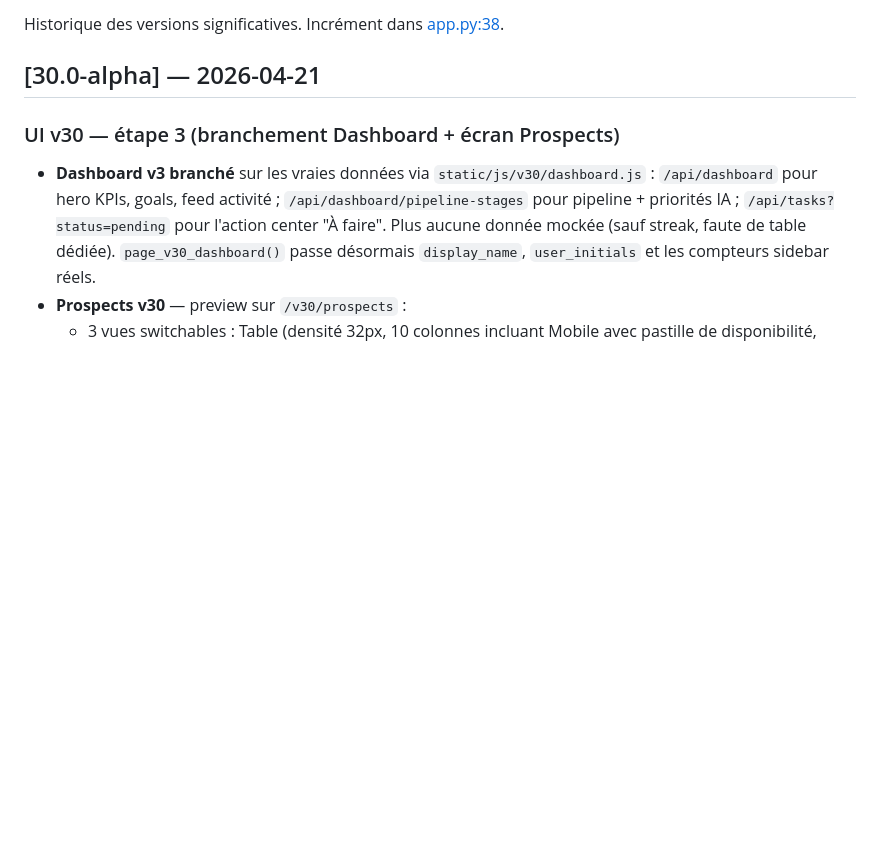
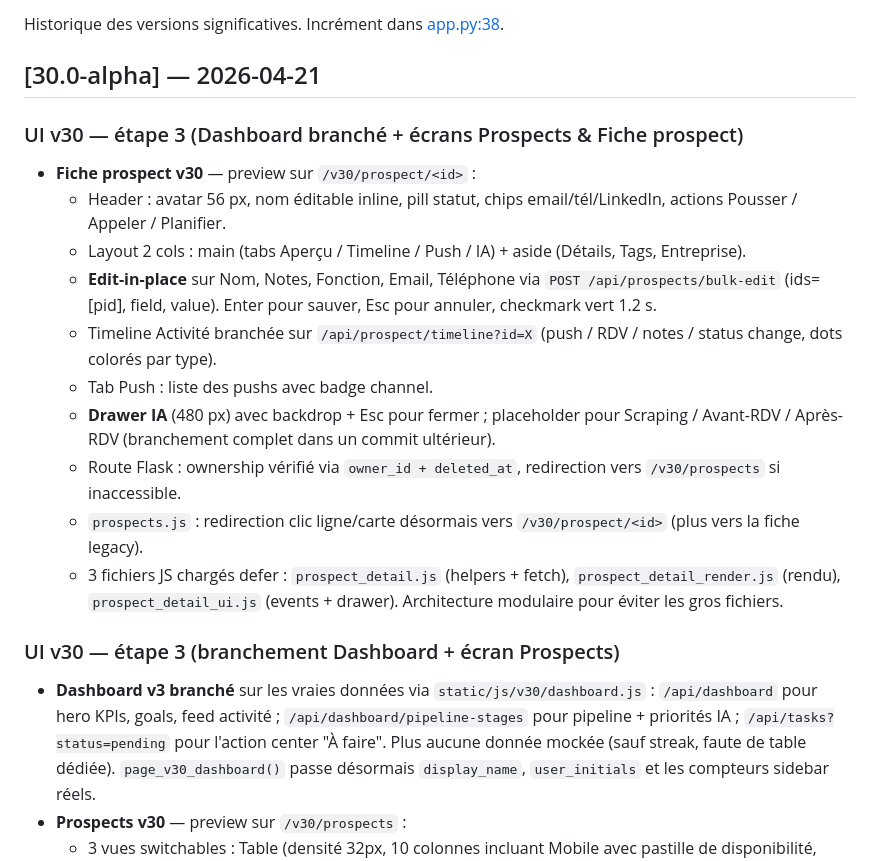
Before and after one commit to AntoineBinet/Prosp_UpV30, a Markdown page: CHANGELOG.md, the part around the change. GitHub-like rendering; blank space fills up the shorter version.

Commit message:
docs(v30): CHANGELOG + CHECKLIST — fiche prospect cochée

```diff
--- a/CHANGELOG.md
+++ b/CHANGELOG.md
@@ -3,6 +3,19 @@
 Historique des versions significatives. Incrément dans [app.py:38](app.py).
 
 ## [30.0-alpha] — 2026-04-21
+
+### UI v30 — étape 3 (Dashboard branché + écrans Prospects & Fiche prospect)
+
+- **Fiche prospect v30** — preview sur `/v30/prospect/<id>` :
+  - Header : avatar 56 px, nom éditable inline, pill statut, chips email/tél/LinkedIn, actions Pousser / Appeler / Planifier.
+  - Layout 2 cols : main (tabs Aperçu / Timeline / Push / IA) + aside (Détails, Tags, Entreprise).
+  - **Edit-in-place** sur Nom, Notes, Fonction, Email, Téléphone via `POST /api/prospects/bulk-edit` (ids=[pid], field, value). Enter pour sauver, Esc pour annuler, checkmark vert 1.2 s.
+  - Timeline Activité branchée sur `/api/prospect/timeline?id=X` (push / RDV / notes / status change, dots colorés par type).
+  - Tab Push : liste des pushs avec badge channel.
+  - **Drawer IA** (480 px) avec backdrop + Esc pour fermer ; placeholder pour Scraping / Avant-RDV / Après-RDV (branchement complet dans un commit ultérieur).
+  - Route Flask : ownership vérifié via `owner_id + deleted_at`, redirection vers `/v30/prospects` si inaccessible.
+  - `prospects.js` : redirection clic ligne/carte désormais vers `/v30/prospect/<id>` (plus vers la fiche legacy).
+  - 3 fichiers JS chargés defer : `prospect_detail.js` (helpers + fetch), `prospect_detail_render.js` (rendu), `prospect_detail_ui.js` (events + drawer). Architecture modulaire pour éviter les gros fichiers.
 
 ### UI v30 — étape 3 (branchement Dashboard + écran Prospects)
 
```
Also changed, not shown: CHECKLIST.md (+1 -1 lines).
